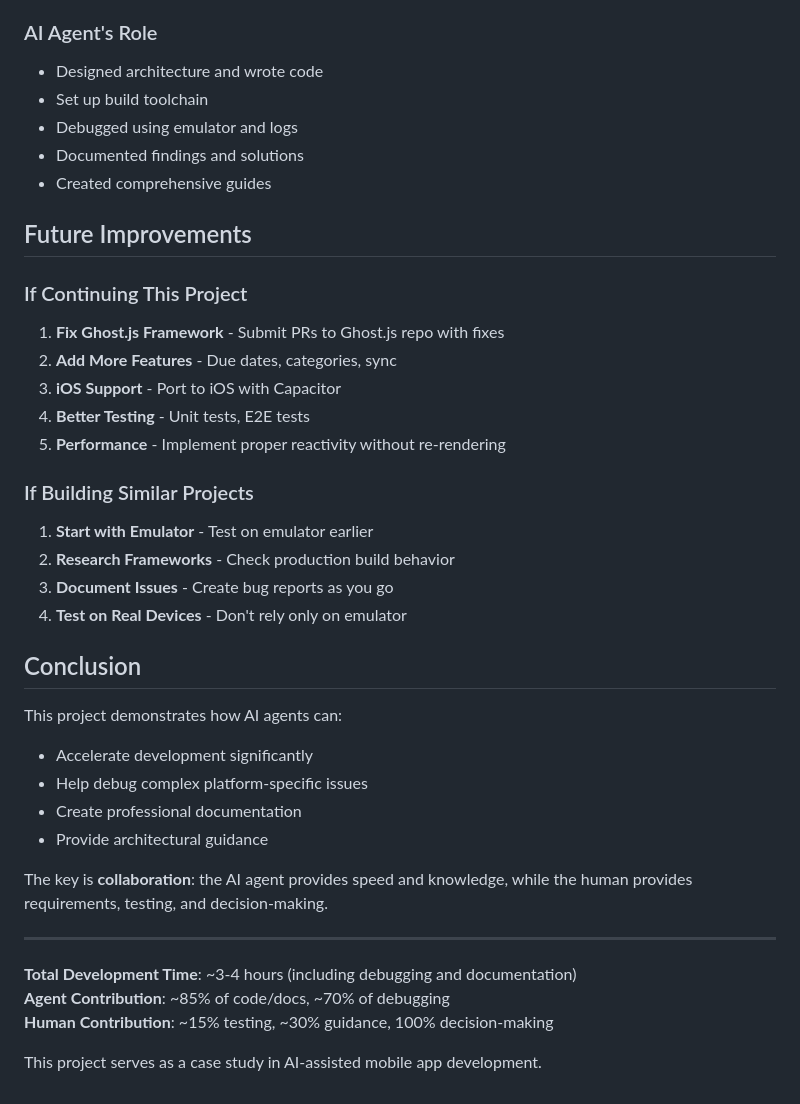
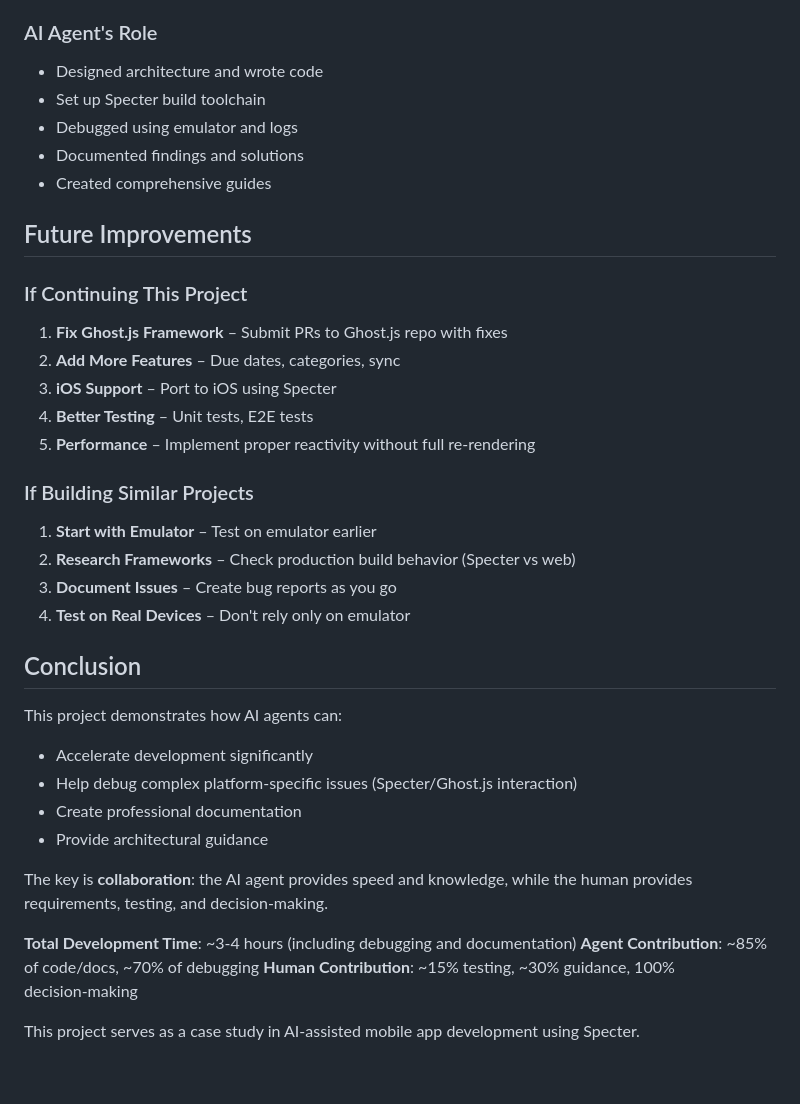
Before and after one commit to jarir2020/Todo_App_Ghost.js, a Markdown page: AGENTS.md, the part around one of its changes. Drawn GitHub-style.

```diff
--- a/AGENTS.md
+++ b/AGENTS.md
@@ -229,7 +245,7 @@ Document for Future
 
 ### AI Agent's Role
 - Designed architecture and wrote code
-- Set up build toolchain
+- Set up Specter build toolchain
 - Debugged using emulator and logs
 - Documented findings and solutions
 - Created comprehensive guides
@@ -238,33 +254,31 @@ Document for Future
 
 ### If Continuing This Project
 
-1. **Fix Ghost.js Framework** - Submit PRs to Ghost.js repo with fixes
-2. **Add More Features** - Due dates, categories, sync
-3. **iOS Support** - Port to iOS with Capacitor
-4. **Better Testing** - Unit tests, E2E tests
-5. **Performance** - Implement proper reactivity without re-rendering
+1. **Fix Ghost.js Framework** – Submit PRs to Ghost.js repo with fixes
+2. **Add More Features** – Due dates, categories, sync
+3. **iOS Support** – Port to iOS using Specter
+4. **Better Testing** – Unit tests, E2E tests
+5. **Performance** – Implement proper reactivity without full re‑rendering
 
 ### If Building Similar Projects
 
-1. **Start with Emulator** - Test on emulator earlier
-2. **Research Frameworks** - Check production build behavior
-3. **Document Issues** - Create bug reports as you go
-4. **Test on Real Devices** - Don't rely only on emulator
+1. **Start with Emulator** – Test on emulator earlier
+2. **Research Frameworks** – Check production build behavior (Specter vs web)
+3. **Document Issues** – Create bug reports as you go
+4. **Test on Real Devices** – Don't rely only on emulator
 
 ## Conclusion
 
 This project demonstrates how AI agents can:
 - Accelerate development significantly
-- Help debug complex platform-specific issues
+- Help debug complex platform‑specific issues (Specter/Ghost.js interaction)
 - Create professional documentation
 - Provide architectural guidance
 
-The key is **collaboration**: the AI agent provides speed and knowledge, while the human provides requirements, testing, and decision-making.
+The key is **collaboration**: the AI agent provides speed and knowledge, while the human provides requirements, testing, and decision‑making.
 
----
+**Total Development Time**: ~3‑4 hours (including debugging and documentation)
+**Agent Contribution**: ~85% of code/docs, ~70% of debugging
+**Human Contribution**: ~15% testing, ~30% guidance, 100% decision‑making
 
-**Total Development Time**: ~3-4 hours (including debugging and documentation)
-**Agent Contribution**: ~85% of code/docs, ~70% of debugging
-**Human Contribution**: ~15% testing, ~30% guidance, 100% decision-making
-
-This project serves as a case study in AI-assisted mobile app development.
+This project serves as a case study in AI‑assisted mobile app development using Specter.
```
Also changed, not shown: other parts of AGENTS.md (+63 -47 lines).
